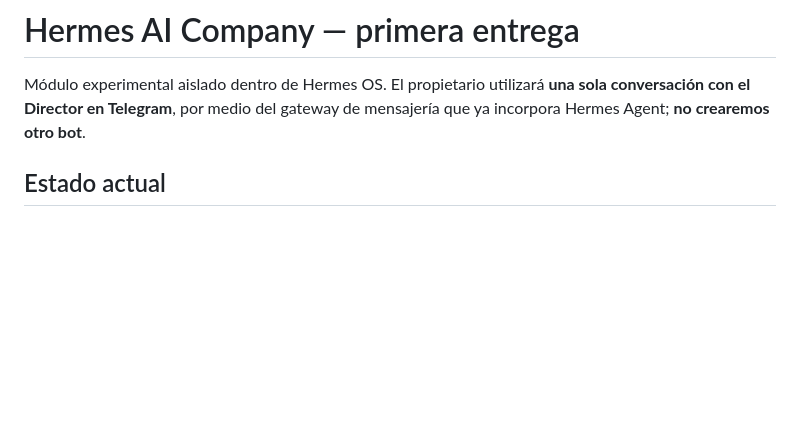
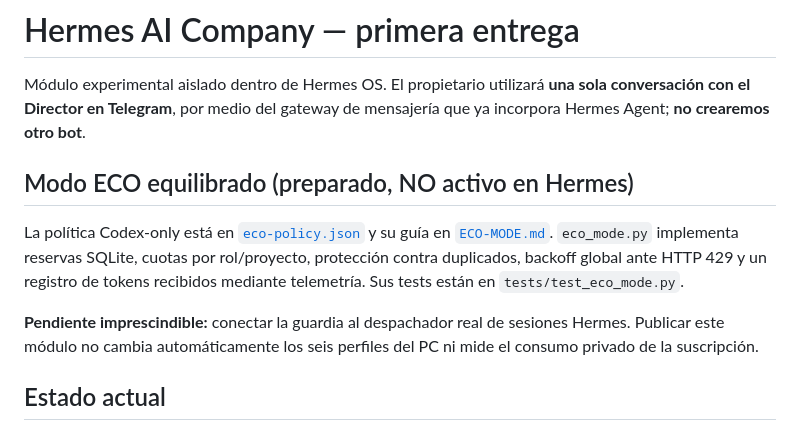
Before and after one commit to yecos/Hermes-Os, a Markdown page: ai-company/README.md, the part around the change. GitHub-like rendering; blank space fills up the shorter version.

Commit message:
docs(ai-company): surface ECO mode and note runtime integration pending

```diff
--- a/ai-company/README.md
+++ b/ai-company/README.md
@@ -1,6 +1,18 @@
 # Hermes AI Company — primera entrega
 
 Módulo experimental aislado dentro de Hermes OS. El propietario utilizará **una sola conversación con el Director en Telegram**, por medio del gateway de mensajería que ya incorpora Hermes Agent; **no crearemos otro bot**.
+
+## Modo ECO equilibrado (preparado, NO activo en Hermes)
+
+La política Codex-only está en [`eco-policy.json`](eco-policy.json) y su guía en
+[`ECO-MODE.md`](ECO-MODE.md). `eco_mode.py` implementa reservas SQLite,
+cuotas por rol/proyecto, protección contra duplicados, backoff global ante
+HTTP 429 y un registro de tokens recibidos mediante telemetría. Sus tests
+están en `tests/test_eco_mode.py`.
+
+**Pendiente imprescindible:** conectar la guardia al despachador real de
+sesiones Hermes. Publicar este módulo no cambia automáticamente los seis
+perfiles del PC ni mide el consumo privado de la suscripción.
 
 ## Estado actual
 
```
